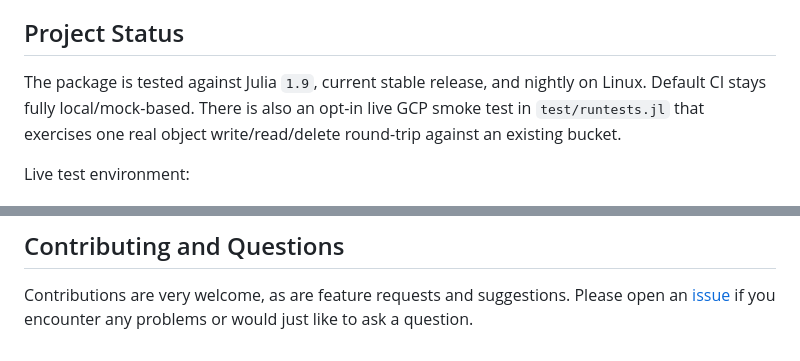
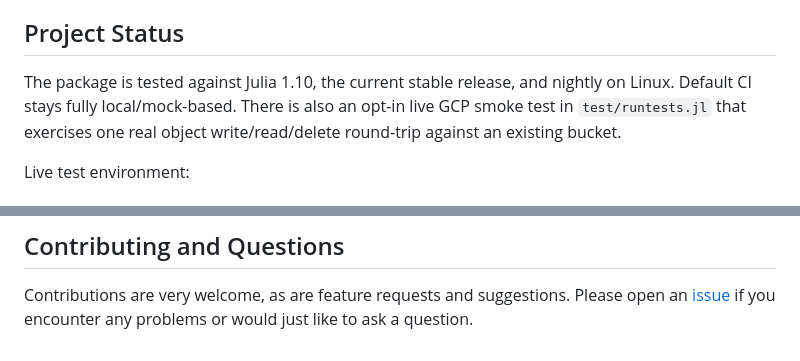
Before and after one commit to JuliaServices/CloudBase.jl, a Markdown page: README.md, 2 parts joined by grey strips. GitHub-like rendering.

```diff
--- a/README.md
+++ b/README.md
@@ -25,7 +25,7 @@ The package is registered in the [`General`](https://github.com/JuliaRegistries/
 
 ## Project Status
 
-The package is tested against Julia `1.9`, current stable release, and nightly on Linux.
+The package is tested against Julia 1.10, the current stable release, and nightly on Linux.
 Default CI stays fully local/mock-based. There is also an opt-in live GCP smoke test in `test/runtests.jl` that exercises one real object write/read/delete round-trip against an existing bucket.
 
 Live test environment:
@@ -56,5 +56,5 @@ Contributions are very welcome, as are feature requests and suggestions. Please
 
-[codecov-img]: https://codecov.io/gh/JuliaServices/CloudBase.jl/branch/master/graph/badge.svg
+[codecov-img]: https://codecov.io/gh/JuliaServices/CloudBase.jl/branch/main/graph/badge.svg
 [codecov-url]: https://codecov.io/gh/JuliaServices/CloudBase.jl
 
 [issues-url]: https://github.com/JuliaServices/CloudBase.jl/issues
```
Also changed, not shown: other parts of README.md (+2 -2 lines), docs/src/index.md (+3 -5 lines).
